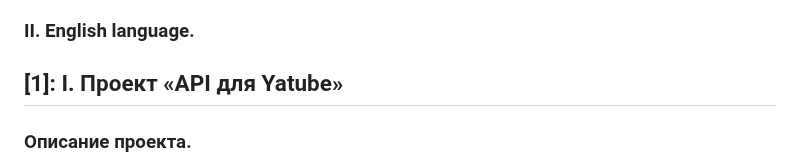
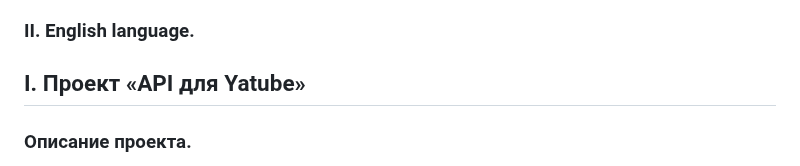
Before and after one commit to pgphil86/api_final_yatube, a Markdown page: README.md, the part around one of its changes. Rendered like a GitHub page.

Commit message:
Work in readme.

```diff
--- a/README.md
+++ b/README.md
@@ -11,6 +11,6 @@ https://github.com/pgphil86
 ### II. English language.
 
-## [1]: I. Проект «API для Yatube»
+## I. Проект «API для Yatube»
 
 ### Описание проекта.
 'API для Yatube' - это проект социальной сети. В котором есть возможность получения и редактирования постов, их комментариев, просмотр сообществ. Так же вы сможете подписаться на интересующего вас автора. В проекте используется JWT аутентификация.
```
Also changed, not shown: other parts of README.md (+1 -1 lines).
